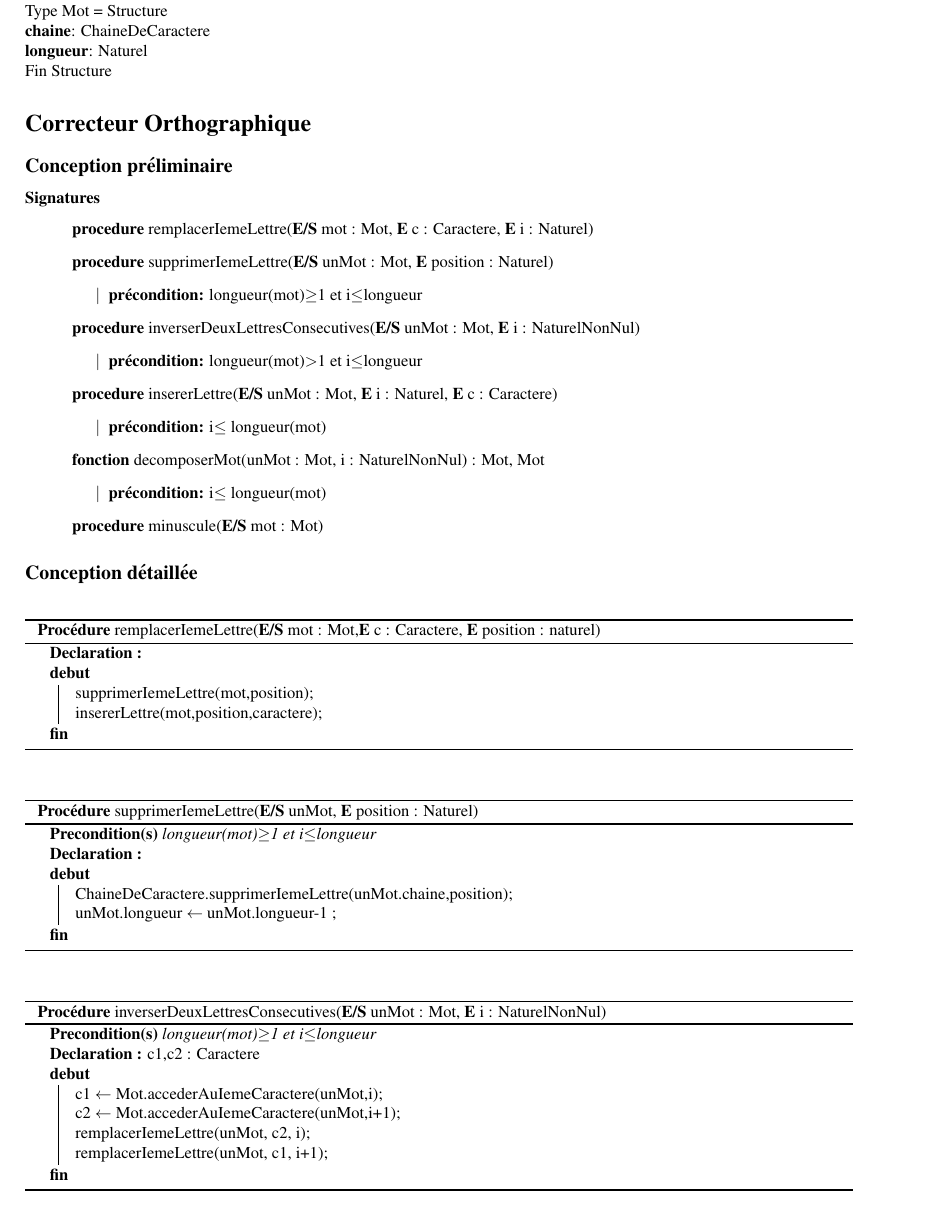
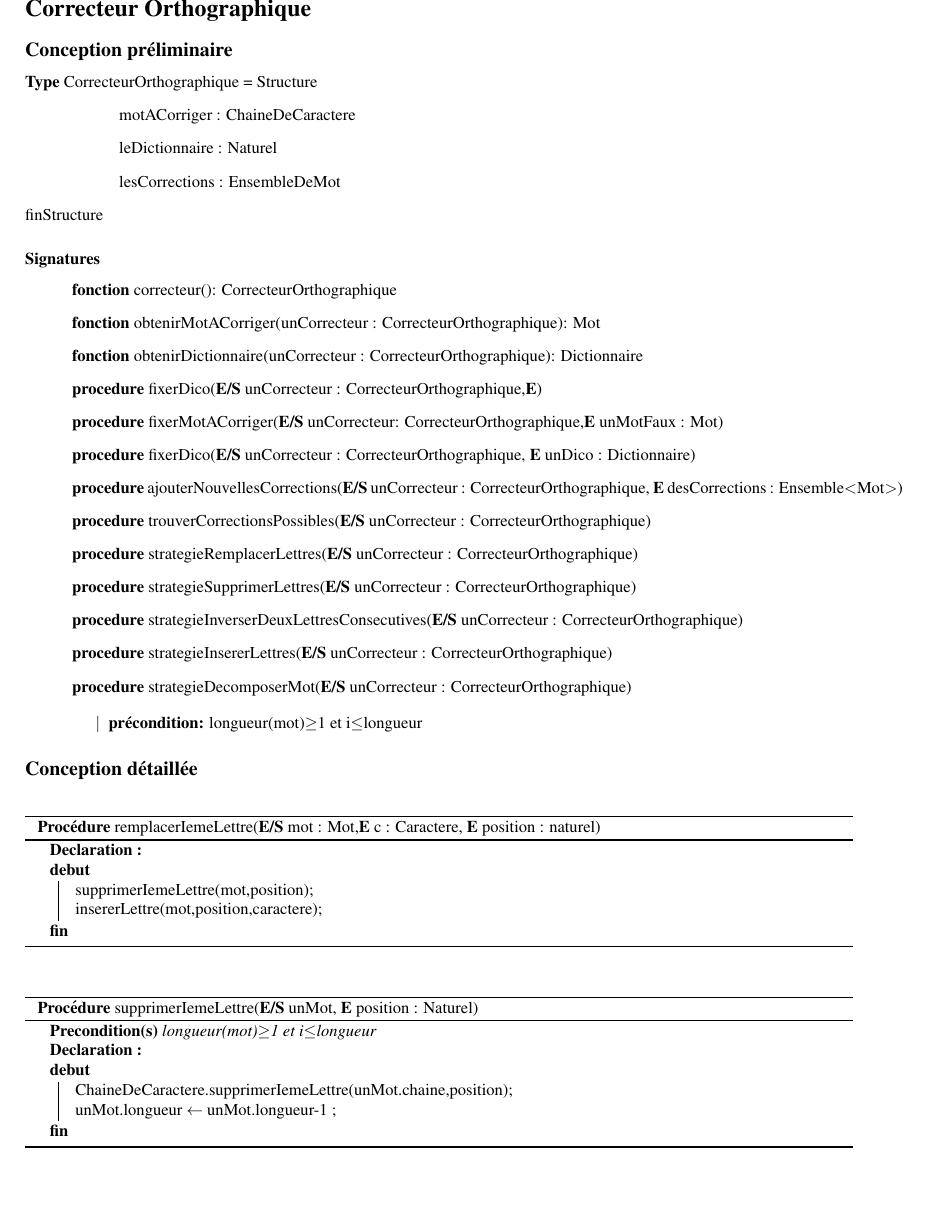
Before and after one commit to ntatoud/spell-checker, a LaTeX document (rapport/conception/C_CorrecteurOrthographique.tex): page 1 of 2. Compiled offline with pdfLaTeX.

Commit message:
MAJ structure et CP de CO

```diff
--- a/rapport/conception/C_CorrecteurOrthographique.tex
+++ b/rapport/conception/C_CorrecteurOrthographique.tex
@@ -19,36 +19,42 @@
 \begin{document}
     \pagestyle{empty}
     \noindent
-    Type Mot = Structure \\
-    \textbf{chaine}: ChaineDeCaractere \\
-    \textbf{longueur}: Naturel\\
-    Fin Structure
 
     \section*{Correcteur Orthographique}
+
     \subsection*{Conception préliminaire}
-
+    \textbf{Type} CorrecteurOrthographique = Structure
+	\begin{itemize}[label=$\ $, leftmargin=2cm]
+		 \item motACorriger : ChaineDeCaractere
+		 \item leDictionnaire : Naturel
+		 \item lesCorrections : EnsembleDeMot
+	\end{itemize}
+    finStructure
     \subsubsection*{Signatures}
 
 	\begin{itemize}[label=$\ $, leftmargin=1cm]
-		 \item \textbf{procedure} remplacerIemeLettre(\textbf{E/S} mot : Mot, \textbf{E} c : Caractere, \textbf{E} i : Naturel)
-		 \item \textbf{procedure} supprimerIemeLettre(\textbf{E/S} unMot : Mot, \textbf{E} position : Naturel)
+
+		 \item \textbf{fonction} correcteur(): CorrecteurOrthographique
+		 \item \textbf{fonction} obtenirMotACorriger(unCorrecteur : CorrecteurOrthographique): Mot
+		 \item \textbf{fonction} obtenirDictionnaire(unCorrecteur : CorrecteurOrthographique): Dictionnaire
+		 \item \textbf{procedure} fixerDico(\textbf{E/S} unCorrecteur : CorrecteurOrthographique,\textbf{E})
+		 \item \textbf{procedure} fixerMotACorriger(\textbf{E/S} unCorrecteur: CorrecteurOrthographique,\textbf{E} unMotFaux : Mot)
+		 \item \textbf{procedure} fixerDico(\textbf{E/S} unCorrecteur : CorrecteurOrthographique, \textbf{E} unDico : Dictionnaire)
+		 \item \textbf{procedure} ajouterNouvellesCorrections(\textbf{E/S} unCorrecteur : CorrecteurOrthographique, \textbf{E} desCorrections : Ensemble$<$Mot$>$)
+		 \item \textbf{procedure} trouverCorrectionsPossibles(\textbf{E/S} unCorrecteur : CorrecteurOrthographique)
+		 \item \textbf{procedure} strategieRemplacerLettres(\textbf{E/S} unCorrecteur : CorrecteurOrthographique)
+		 \item \textbf{procedure} strategieSupprimerLettres(\textbf{E/S} unCorrecteur : CorrecteurOrthographique)
+		 \item \textbf{procedure} strategieInverserDeuxLettresConsecutives(\textbf{E/S} unCorrecteur : CorrecteurOrthographique)
+		 \item \textbf{procedure} strategieInsererLettres(\textbf{E/S} unCorrecteur : CorrecteurOrthographique)
+		 \item \textbf{procedure} strategieDecomposerMot(\textbf{E/S} unCorrecteur : CorrecteurOrthographique)
+
+
 		 \begin{itemize}[label=$| $]
             \item \textbf{précondition:} longueur(mot)$\ge$1 et i$\le$longueur
          \end{itemize}
-		 \item \textbf{procedure} inverserDeuxLettresConsecutives(\textbf{E/S} unMot : Mot,  \textbf{E} i : NaturelNonNul)
-		 \begin{itemize}[label=$| $]
-            \item \textbf{précondition:} longueur(mot)$>$1 et i$\le$longueur
-         \end{itemize}
 
-		 \item \textbf{procedure} insererLettre(\textbf{E/S} unMot : Mot, \textbf{E} i : Naturel, \textbf{E} c : Caractere)
-		 \begin{itemize}[label=$| $]
-            \item \textbf{précondition:} i$\le$ longueur(mot)
-         \end{itemize}
-         \item \textbf{fonction} decomposerMot(unMot : Mot, i : NaturelNonNul) : Mot, Mot
-		 \begin{itemize}[label=$| $]
-            \item \textbf{précondition:} i$\le$ longueur(mot)
-         \end{itemize}
-         \item \textbf{procedure} minuscule(\textbf{E/S} mot : Mot)
+
+
 
 	\end{itemize}
 
```
